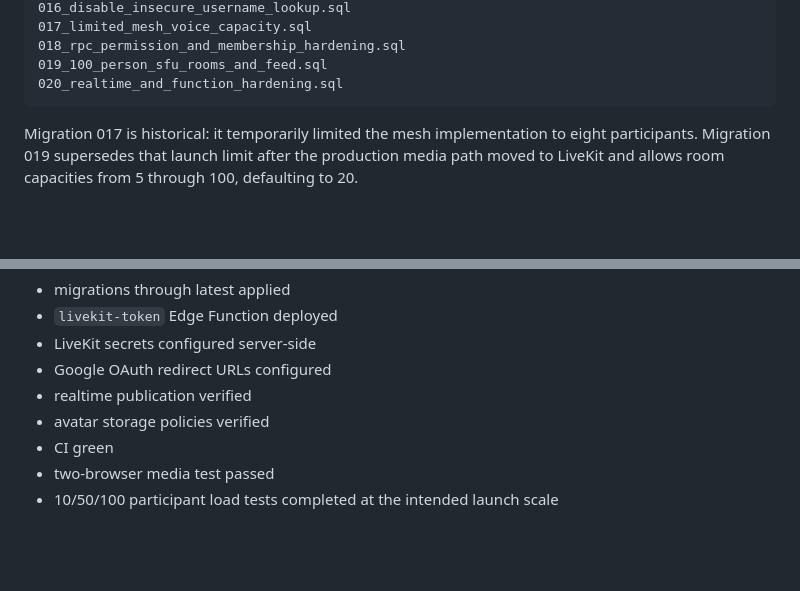
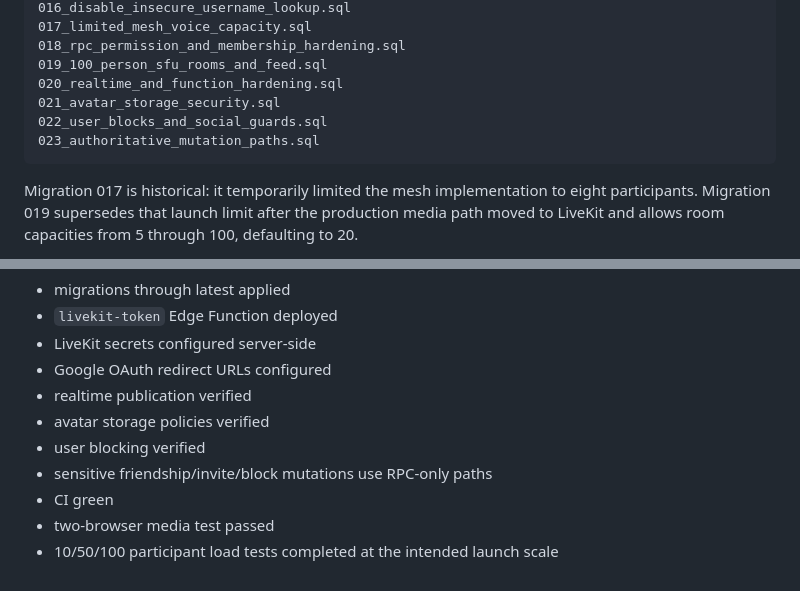
Before and after one commit to Tireni/BANT, a Markdown page: README.md, 2 parts joined by grey strips. Rendered like a GitHub page; blank space fills up the shorter version.

Commit message:
Document latest production migrations

````diff
--- a/README.md
+++ b/README.md
@@ -81,6 +81,9 @@ Apply numbered migrations in order:
 018_rpc_permission_and_membership_hardening.sql
 019_100_person_sfu_rooms_and_feed.sql
 020_realtime_and_function_hardening.sql
+021_avatar_storage_security.sql
+022_user_blocks_and_social_guards.sql
+023_authoritative_mutation_paths.sql
 ```
 
 Migration 017 is historical: it temporarily limited the mesh implementation to eight participants. Migration 019 supersedes that launch limit after the production media path moved to LiveKit and allows room capacities from 5 through 100, defaulting to 20.
@@ -184,6 +187,8 @@ Before public launch verify:
 - Google OAuth redirect URLs configured
 - realtime publication verified
 - avatar storage policies verified
+- user blocking verified
+- sensitive friendship/invite/block mutations use RPC-only paths
 - CI green
 - two-browser media test passed
 - 10/50/100 participant load tests completed at the intended launch scale
````
